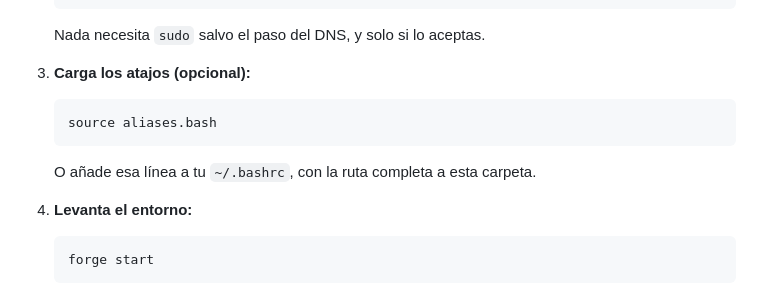
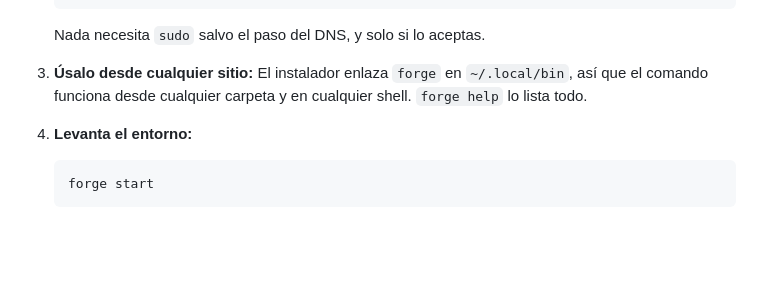
Before and after one commit to zelti/php-devforge, a Markdown page: DOCS.es.md, the part around the change. GitHub-like rendering; blank space fills up the shorter version.

````diff
--- a/DOCS.es.md
+++ b/DOCS.es.md
@@ -53,11 +53,9 @@
 
    Nada necesita `sudo` salvo el paso del DNS, y solo si lo aceptas.
 
-3. **Carga los atajos (opcional):**
-   ```bash
-   source aliases.bash
-   ```
-   O añade esa línea a tu `~/.bashrc`, con la ruta completa a esta carpeta.
+3. **Úsalo desde cualquier sitio:**
+   El instalador enlaza `forge` en `~/.local/bin`, así que el comando funciona desde
+   cualquier carpeta y en cualquier shell. `forge help` lo lista todo.
 
 4. **Levanta el entorno:**
    ```bash
````
Also changed, not shown: CLAUDE.md (+26 -14 lines), DOCS.md (+0 -1 lines).
